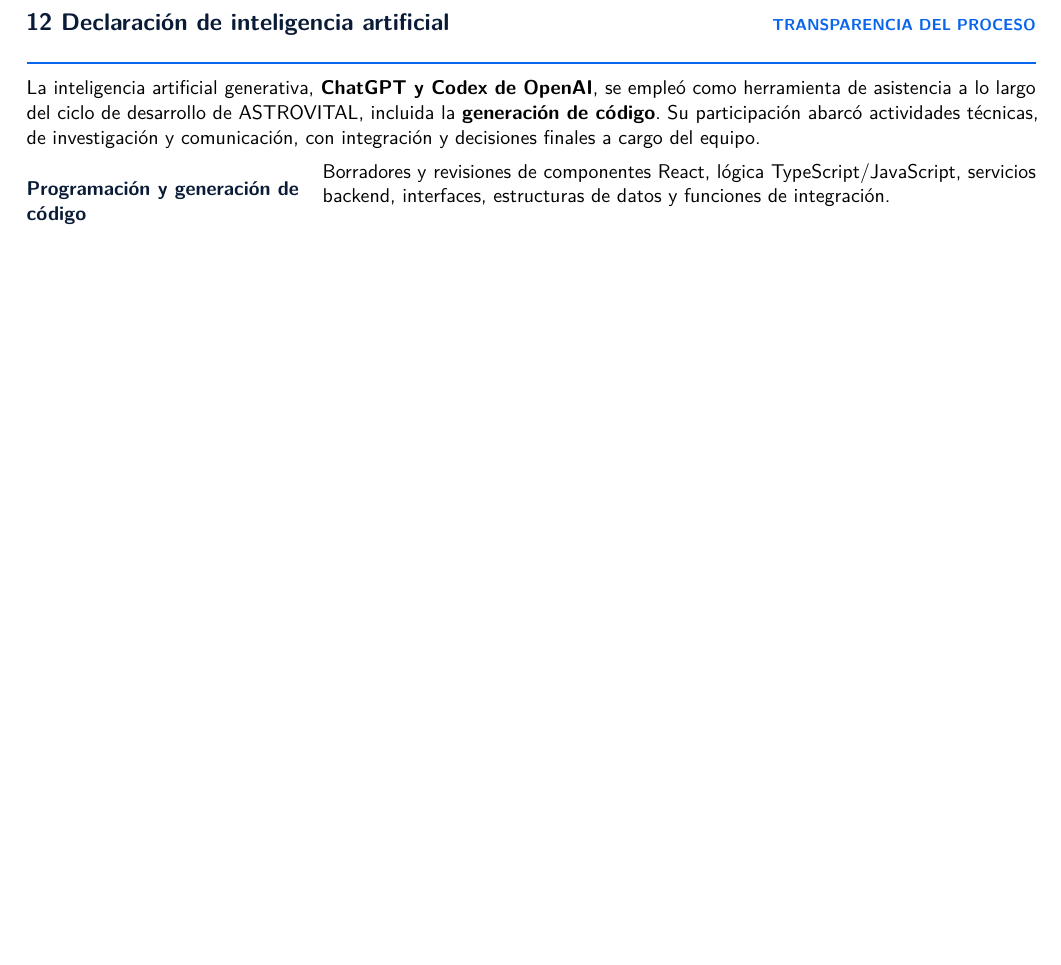
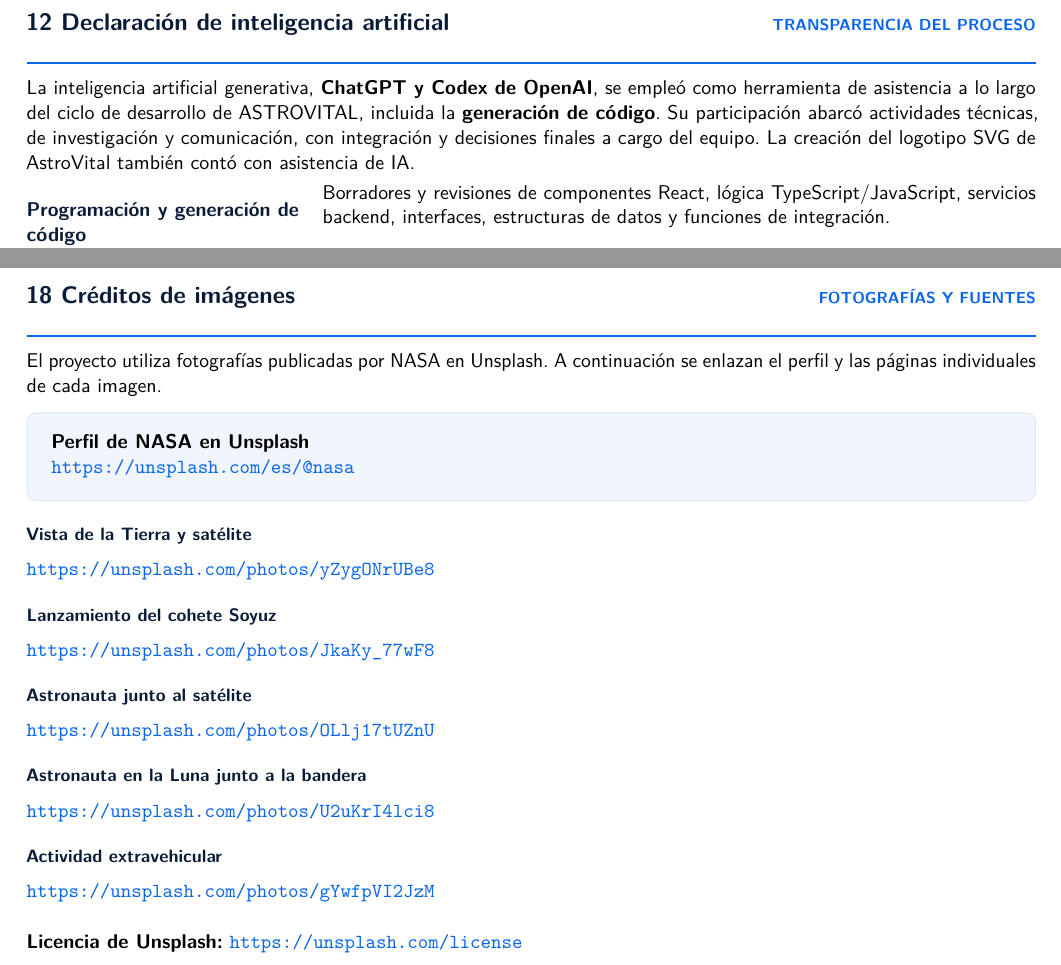
Before and after one commit to AMVMesias/ASTROVITAL, a LaTeX document (informe/Ficha_Proyecto_ES_EN.tex): part of page 5 of 7 before the commit and two parts of pages 5 and 8 of 8 after it, the two joined at a grey line, cut so that both start at the same text, the shorter picture padded with empty space. Compiled offline with pdfLaTeX.

Commit message:
docs: credit space photos and AI-assisted SVG logo

```diff
--- a/informe/Ficha_Proyecto_ES_EN.tex
+++ b/informe/Ficha_Proyecto_ES_EN.tex
@@ -143,7 +143,7 @@
 El árbol de decisiones combina disponibilidad de señales, rangos de referencia, evolución de lecturas y contexto de misión para comunicar observaciones y avisos. La aplicación distingue entre datos actuales, históricos y no válidos, y presenta la interpretación en lenguaje comprensible. El enfoque es de \textbf{monitoreo y orientación}, no de diagnóstico o validación médica para vuelo.
 \newpage
 \heading{12  Declaración de inteligencia artificial}{TRANSPARENCIA DEL PROCESO}
-La inteligencia artificial generativa, \textbf{ChatGPT y Codex de OpenAI}, se empleó como herramienta de asistencia a lo largo del ciclo de desarrollo de ASTROVITAL, incluida la \textbf{generación de código}. Su participación abarcó actividades técnicas, de investigación y comunicación, con integración y decisiones finales a cargo del equipo.
+La inteligencia artificial generativa, \textbf{ChatGPT y Codex de OpenAI}, se empleó como herramienta de asistencia a lo largo del ciclo de desarrollo de ASTROVITAL, incluida la \textbf{generación de código}. Su participación abarcó actividades técnicas, de investigación y comunicación, con integración y decisiones finales a cargo del equipo. La creación del logotipo SVG de AstroVital también contó con asistencia de IA.
 \par\noindent\begin{tabularx}{\linewidth}{@{}>{\bfseries\color{navy}}p{48mm}X@{}}
 Programación y generación de código & Borradores y revisiones de componentes React, lógica TypeScript/JavaScript, servicios backend, interfaces, estructuras de datos y funciones de integración.\\[7pt]
 Arquitectura de software & Apoyo en la definición de capas, comunicación ESP32-BLE-frontend, rutas API, almacenamiento y separación de responsabilidades.\\[7pt]
@@ -215,4 +215,29 @@
 {\color{white}Un sistema de seguimiento que reúne señales biométricas, indicadores históricos y conocimiento espacial en una experiencia comprensible para la tripulación.}
 \end{navybox}
 
+\newpage
+\heading{18  Créditos de imágenes}{FOTOGRAFÍAS Y FUENTES}
+El proyecto utiliza fotografías publicadas por NASA en Unsplash. A continuación se enlazan el perfil y las páginas individuales de cada imagen.
+\begin{infobox}
+\textbf{Perfil de NASA en Unsplash}\par
+\url{https://unsplash.com/es/@nasa}\par
+\end{infobox}
+\vspace{5pt}
+{\small\bfseries\color{navy}Vista de la Tierra y satélite}\par
+\href{https://unsplash.com/es/fotos/vista-de-la-tierra-y-satelite-yZygONrUBe8}{\textcolor{blue}{\nolinkurl{https://unsplash.com/photos/yZygONrUBe8}}}\par
+\vspace{5pt}
+{\small\bfseries\color{navy}Lanzamiento del cohete Soyuz}\par
+\href{https://unsplash.com/es/fotos/el-cohete-soyuz-se-lanza-desde-la-plataforma-de-lanzamiento-de-baikonur-JkaKy_77wF8}{\textcolor{blue}{\nolinkurl{https://unsplash.com/photos/JkaKy_77wF8}}}\par
+\vspace{5pt}
+{\small\bfseries\color{navy}Astronauta junto al satélite}\par
+\href{https://unsplash.com/es/fotos/fotografia-de-un-astronauta-junto-al-satelite-OLlj17tUZnU}{\textcolor{blue}{\nolinkurl{https://unsplash.com/photos/OLlj17tUZnU}}}\par
+\vspace{5pt}
+{\small\bfseries\color{navy}Astronauta en la Luna junto a la bandera}\par
+\href{https://unsplash.com/es/fotos/astronauta-de-pie-en-la-luna-junto-a-la-bandera-de-eeuu-U2uKrI4lci8}{\textcolor{blue}{\nolinkurl{https://unsplash.com/photos/U2uKrI4lci8}}}\par
+\vspace{5pt}
+{\small\bfseries\color{navy}Actividad extravehicular}\par
+\href{https://unsplash.com/es/fotos/astronauta-de-la-nasa-realiza-actividad-extravehicular-gYwfpVI2JzM}{\textcolor{blue}{\nolinkurl{https://unsplash.com/photos/gYwfpVI2JzM}}}\par
+\vspace{8pt}
+\textbf{Licencia de Unsplash:} \url{https://unsplash.com/license}
+
 \end{document}
```
Also changed, not shown: informe/Ficha_Proyecto_EN.tex (+26 -1 lines), informe/Ficha_Proyecto_EN.pdf, informe/Ficha_Proyecto_ES_EN.pdf.
